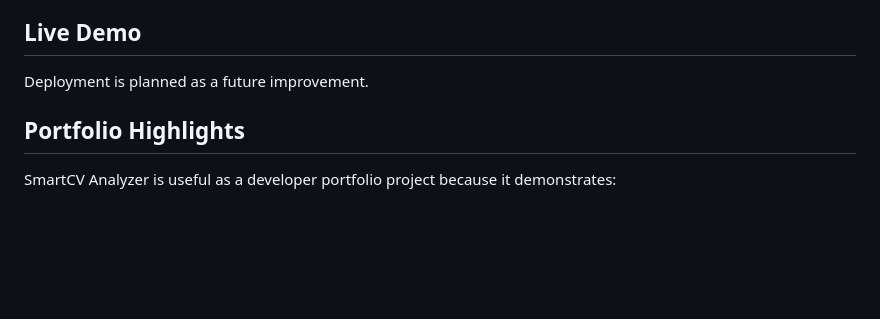
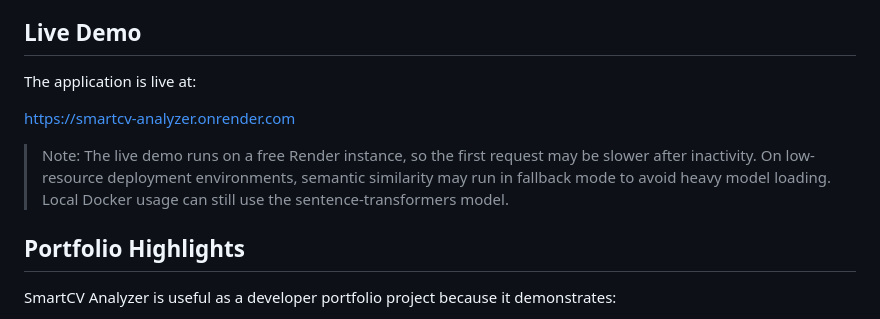
Before and after one commit to EmirhanB016/smartcv-analyzer, a Markdown page: README.md, the part around the change. Rendered like a GitHub page; blank space fills up the shorter version.

Commit message:
Update README with live demo information
Added live demo link and deployment notes to README.

```diff
--- a/README.md
+++ b/README.md
@@ -346,7 +346,12 @@ LICENSE
 
 ## Live Demo
 
-Deployment is planned as a future improvement.
+The application is live at:
+
+https://smartcv-analyzer.onrender.com
+
+> Note: The live demo runs on a free Render instance, so the first request may be slower after inactivity.
+On low-resource deployment environments, semantic similarity may run in fallback mode to avoid heavy model loading. Local Docker usage can still use the sentence-transformers model.
 
 ## Portfolio Highlights
 
```
